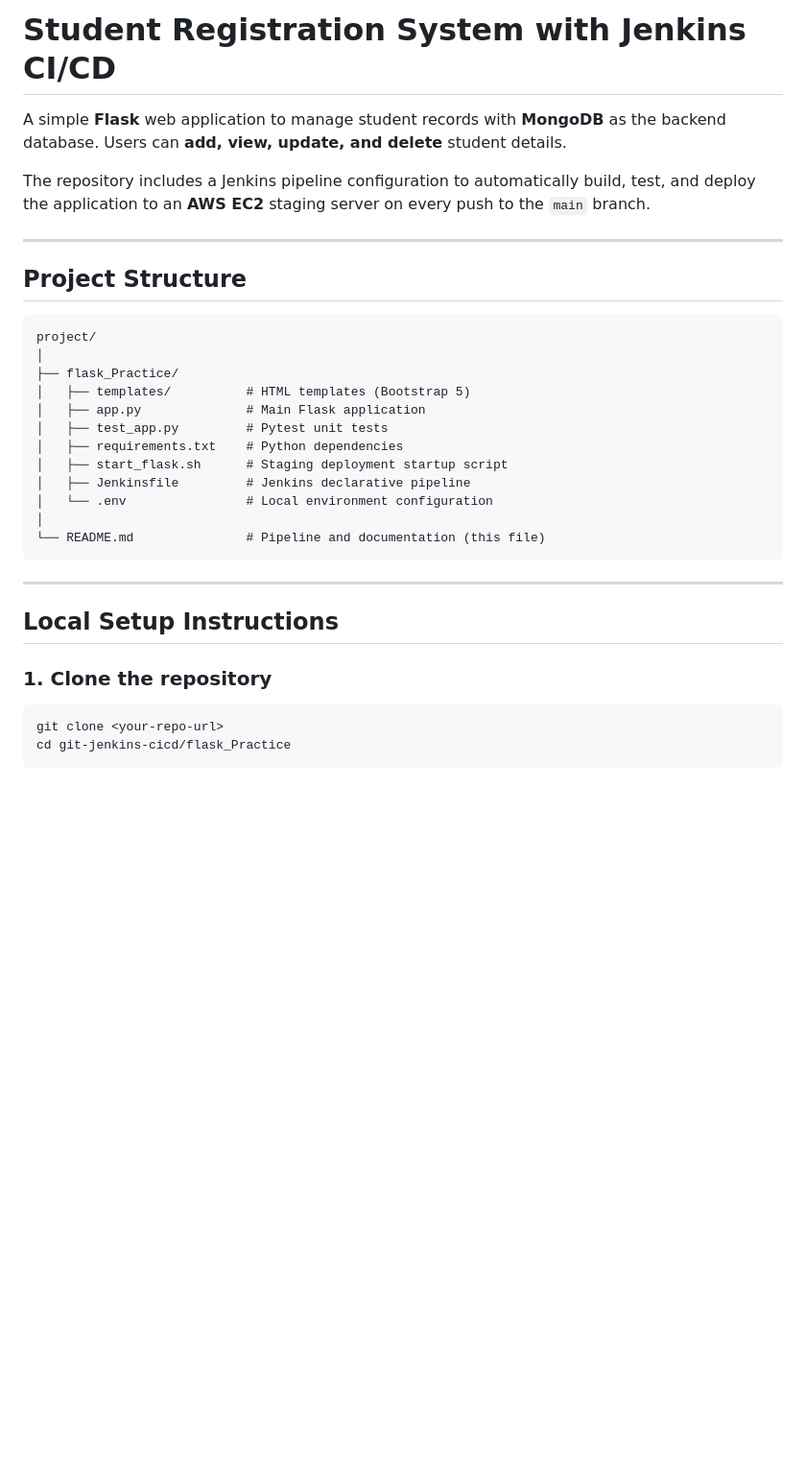
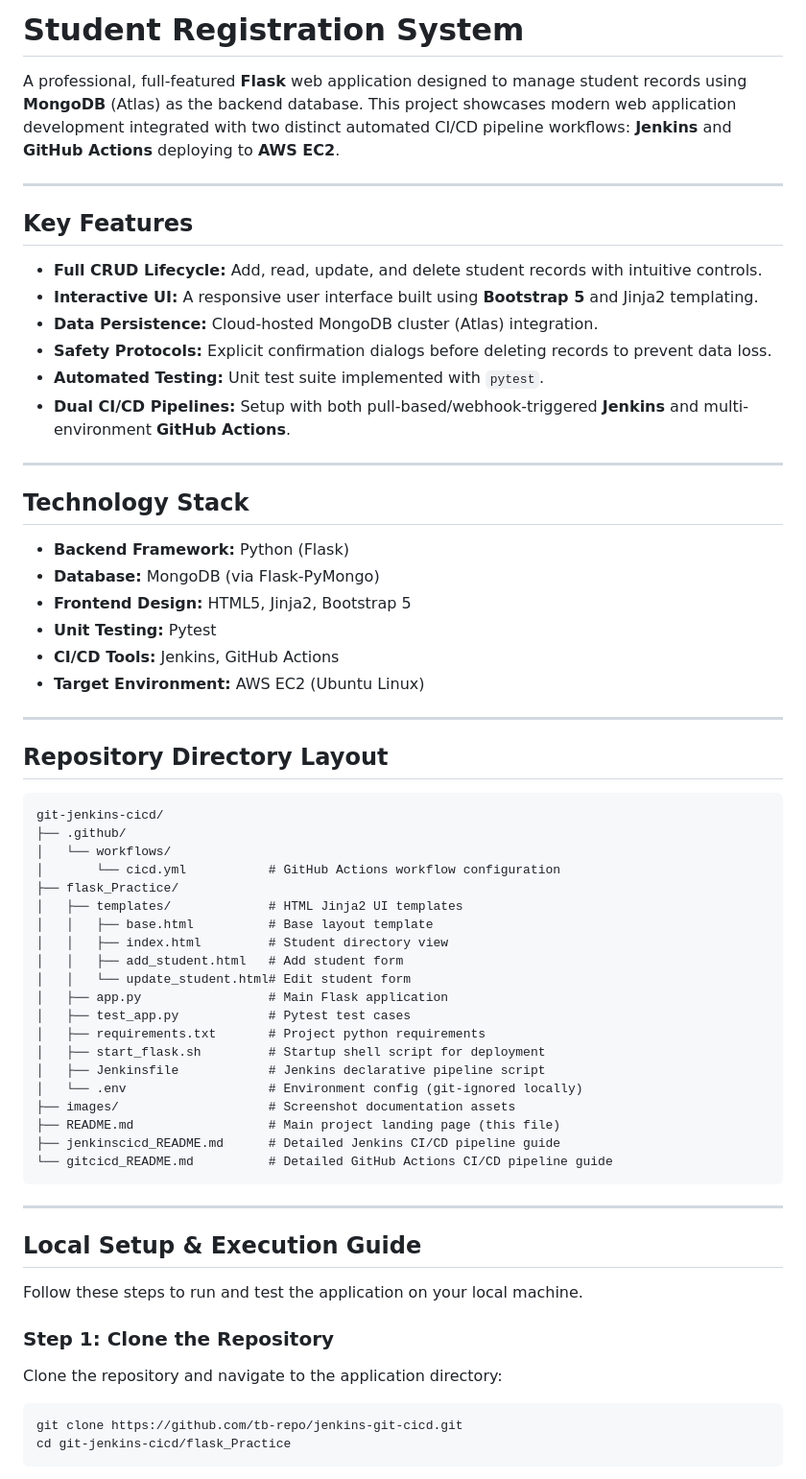
Before and after one commit to tb-repo/jenkins-git-cicd, a Markdown page: README.md, the part around one of its changes. Shown at 96% size. Drawn GitHub-style; blank space fills up the shorter version.

Commit message:
Final commit. Updated all the README.md files

````diff
--- a/README.md
+++ b/README.md
@@ -1,34 +1,65 @@
-# Student Registration System with Jenkins CI/CD
+# Student Registration System
 
-A simple **Flask** web application to manage student records with **MongoDB** as the backend database. Users can **add, view, update, and delete** student details.
-
-The repository includes a Jenkins pipeline configuration to automatically build, test, and deploy the application to an **AWS EC2** staging server on every push to the `main` branch.
+A professional, full-featured **Flask** web application designed to manage student records using **MongoDB** (Atlas) as the backend database. This project showcases modern web application development integrated with two distinct automated CI/CD pipeline workflows: **Jenkins** and **GitHub Actions** deploying to **AWS EC2**.
 
 ---
 
-## Project Structure
+## Key Features
+
+* **Full CRUD Lifecycle:** Add, read, update, and delete student records with intuitive controls.
+* **Interactive UI:** A responsive user interface built using **Bootstrap 5** and Jinja2 templating.
+* **Data Persistence:** Cloud-hosted MongoDB cluster (Atlas) integration.
+* **Safety Protocols:** Explicit confirmation dialogs before deleting records to prevent data loss.
+* **Automated Testing:** Unit test suite implemented with `pytest`.
+* **Dual CI/CD Pipelines:** Setup with both pull-based/webhook-triggered **Jenkins** and multi-environment **GitHub Actions**.
+
+---
+
+## Technology Stack
+
+* **Backend Framework:** Python (Flask)
+* **Database:** MongoDB (via Flask-PyMongo)
+* **Frontend Design:** HTML5, Jinja2, Bootstrap 5
+* **Unit Testing:** Pytest
+* **CI/CD Tools:** Jenkins, GitHub Actions
+* **Target Environment:** AWS EC2 (Ubuntu Linux)
+
+---
+
+## Repository Directory Layout
 
 ```
-project/
-│
+git-jenkins-cicd/
+├── .github/
+│   └── workflows/
+│       └── cicd.yml           # GitHub Actions workflow configuration
 ├── flask_Practice/
-│   ├── templates/          # HTML templates (Bootstrap 5)
-│   ├── app.py              # Main Flask application
-│   ├── test_app.py         # Pytest unit tests
-│   ├── requirements.txt    # Python dependencies
-│   ├── start_flask.sh      # Staging deployment startup script
-│   ├── Jenkinsfile         # Jenkins declarative pipeline
-│   └── .env                # Local environment configuration
-│
-└── README.md               # Pipeline and documentation (this file)
+│   ├── templates/             # HTML Jinja2 UI templates
+│   │   ├── base.html          # Base layout template
+│   │   ├── index.html         # Student directory view
+│   │   ├── add_student.html   # Add student form
+│   │   └── update_student.html# Edit student form
+│   ├── app.py                 # Main Flask application
+│   ├── test_app.py            # Pytest test cases
+│   ├── requirements.txt       # Project python requirements
+│   ├── start_flask.sh         # Startup shell script for deployment
+│   ├── Jenkinsfile            # Jenkins declarative pipeline script
+│   └── .env                   # Environment config (git-ignored locally)
+├── images/                    # Screenshot documentation assets
+├── README.md                  # Main project landing page (this file)
+├── jenkinscicd_README.md      # Detailed Jenkins CI/CD pipeline guide
+└── gitcicd_README.md          # Detailed GitHub Actions CI/CD pipeline guide
 ```
 
 ---
 
-## Local Setup Instructions
+## Local Setup & Execution Guide
 
-### 1. Clone the repository
+Follow these steps to run and test the application on your local machine.
+
+### Step 1: Clone the Repository
+Clone the repository and navigate to the application directory:
 ```bash
-git clone <your-repo-url>
+git clone https://github.com/tb-repo/jenkins-git-cicd.git
 cd git-jenkins-cicd/flask_Practice
 ```
````
Also changed, not shown: other parts of README.md (+76 -53 lines), gitcicd_README.md (+129 -0 lines), jenkinscicd_README.md (+128 -0 lines), images/app_run_local6.png (added).
